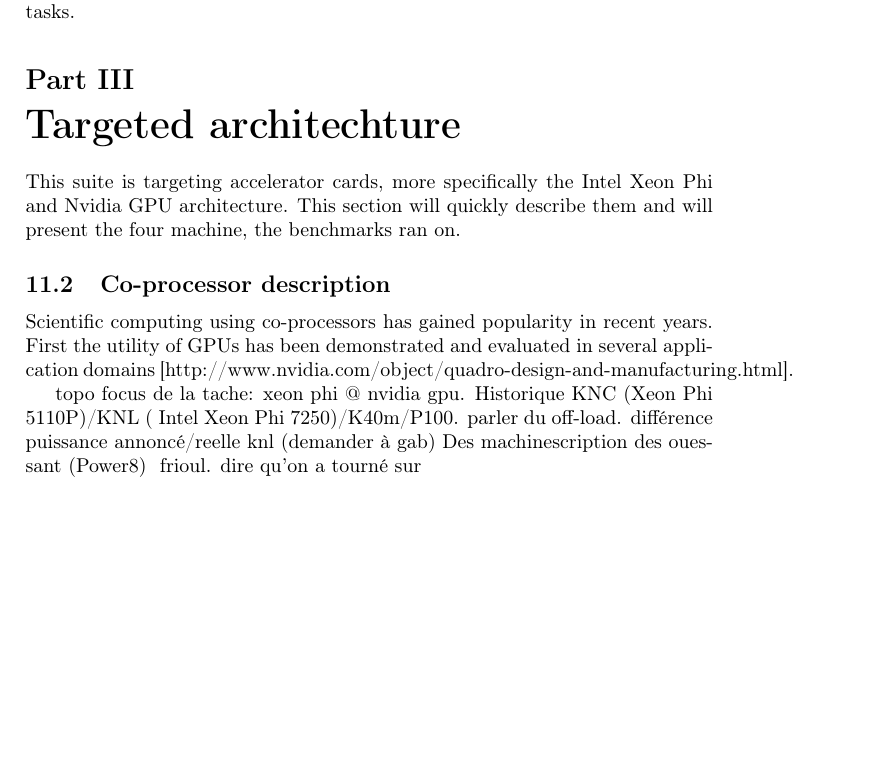
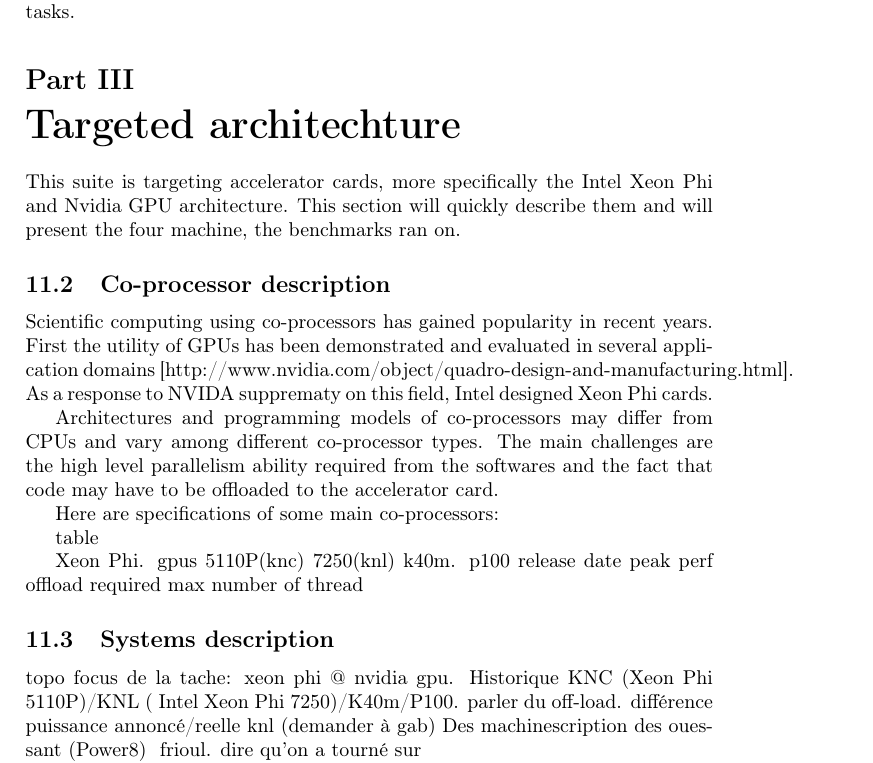
Before and after one commit to MisterFruits/d75, a LaTeX document (main.tex, which reads content.tex): part of page 17 of 18, cut so that both start at the same text, the shorter picture padded with empty space. Compiled offline with pdfLaTeX.

Commit message:
Improve target arch

```diff
--- a/content.tex
+++ b/content.tex
@@ -270,7 +270,22 @@ The small test case runs with 16 MPI tasks, the large one runs with 7776 MPI tas
 This suite is targeting accelerator cards, more specifically the Intel Xeon Phi and Nvidia GPU architecture. This section will quickly describe them and will present the four machine, the benchmarks ran on.
 
 \subsection{Co-processor description}
-Scientific computing using co-processors has gained popularity in recent years. First the utility of GPUs has been demonstrated and evaluated in several application domains [http://www.nvidia.com/object/quadro-design-and-manufacturing.html].
+Scientific computing using co-processors has gained popularity in recent years. First the utility of GPUs has been demonstrated and evaluated in several application domains [http://www.nvidia.com/object/quadro-design-and-manufacturing.html]. As a response to NVIDA supprematy on this field, Intel designed Xeon Phi cards.
+
+Architectures and programming models of co-processors may differ from CPUs and vary among different co-processor types. The main challenges are the high level parallelism ability required from the softwares and the fact that code may have to be offloaded to the accelerator card.
+
+Here are specifications of some main co-processors:
+
+table
+
+       Xeon Phi.         gpus
+   5110P(knc) 7250(knl) k40m. p100
+release date
+peak perf
+offload required
+max number of thread
+
+\subsection{Systems description}
 
 topo focus de la tache: xeon phi @ nvidia gpu. Historique KNC (Xeon Phi 5110P)/KNL ( Intel Xeon Phi 7250)/K40m/P100. parler du off-load. différence puissance annoncé/reelle knl (demander à gab)
 Des machinescription des ouessant (Power8) & frioul.
```
